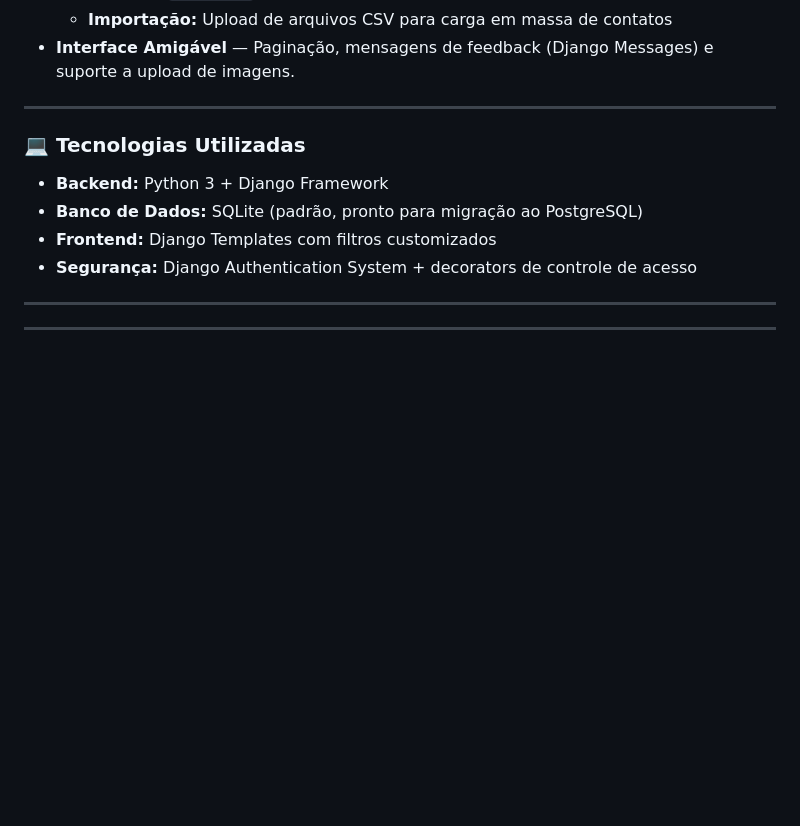
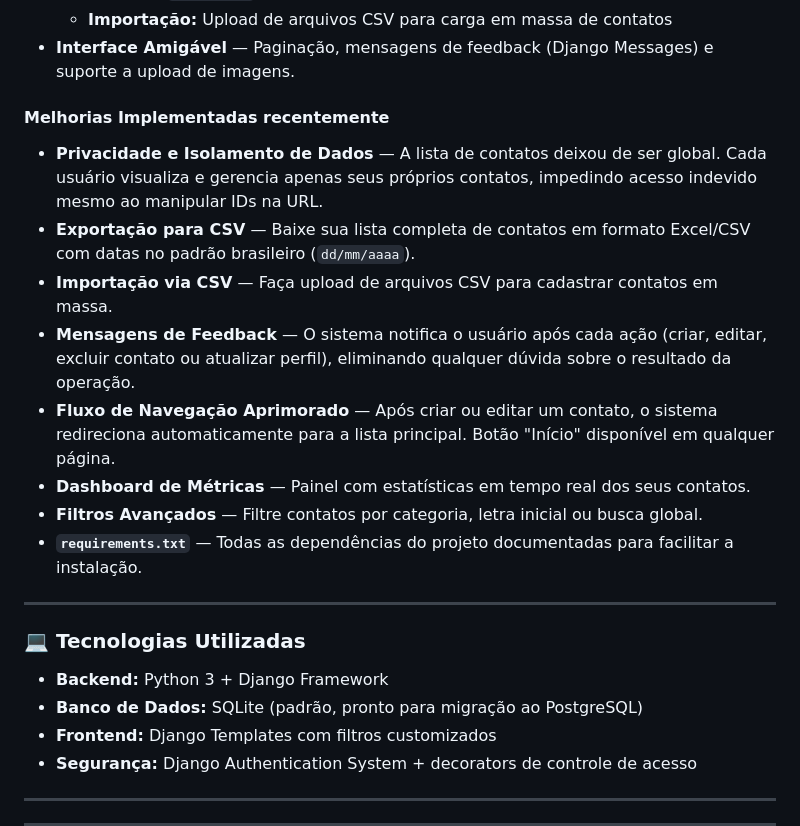
Before and after one commit to PietroCostaCardoso/PeoplePad, a Markdown page: README.md, the part around the change. GitHub-like rendering; blank space fills up the shorter version.

```diff
--- a/README.md
+++ b/README.md
@@ -32,6 +32,17 @@ O **PeoplePad** é um sistema de gerenciamento de contatos desenvolvido com **Dj
   - **Exportação:** Gera arquivos CSV dos contatos em tempo real (com data no padrão brasileiro `dd/mm/aaaa`)
   - **Importação:** Upload de arquivos CSV para carga em massa de contatos
 - **Interface Amigável** — Paginação, mensagens de feedback (Django Messages) e suporte a upload de imagens.
+
+ #### Melhorias Implementadas recentemente
+
+- **Privacidade e Isolamento de Dados** — A lista de contatos deixou de ser global. Cada usuário visualiza e gerencia apenas seus próprios contatos, impedindo acesso indevido mesmo ao manipular IDs na URL.
+- **Exportação para CSV** — Baixe sua lista completa de contatos em formato Excel/CSV com datas no padrão brasileiro (`dd/mm/aaaa`).
+- **Importação via CSV** — Faça upload de arquivos CSV para cadastrar contatos em massa.
+- **Mensagens de Feedback** — O sistema notifica o usuário após cada ação (criar, editar, excluir contato ou atualizar perfil), eliminando qualquer dúvida sobre o resultado da operação.
+- **Fluxo de Navegação Aprimorado** — Após criar ou editar um contato, o sistema redireciona automaticamente para a lista principal. Botão "Início" disponível em qualquer página.
+- **Dashboard de Métricas** — Painel com estatísticas em tempo real dos seus contatos.
+- **Filtros Avançados** — Filtre contatos por categoria, letra inicial ou busca global.
+- **`requirements.txt`** — Todas as dependências do projeto documentadas para facilitar a instalação.
 
 ---
 
```
